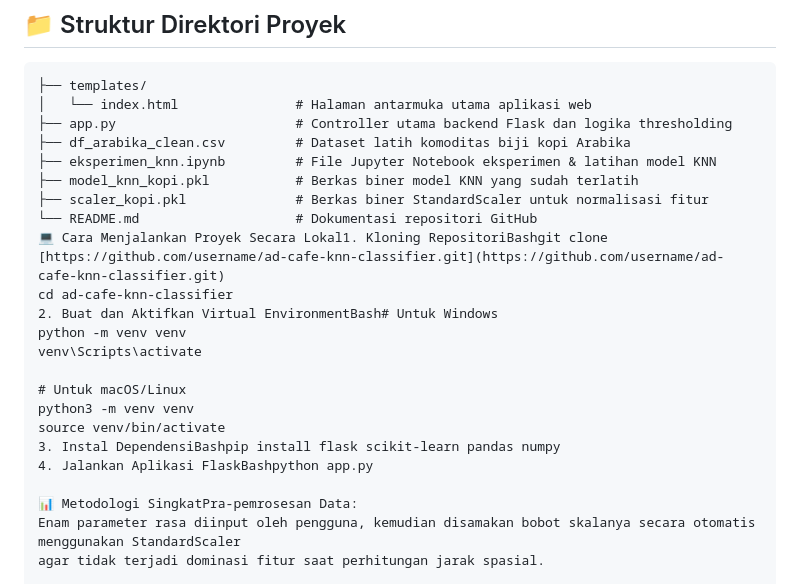
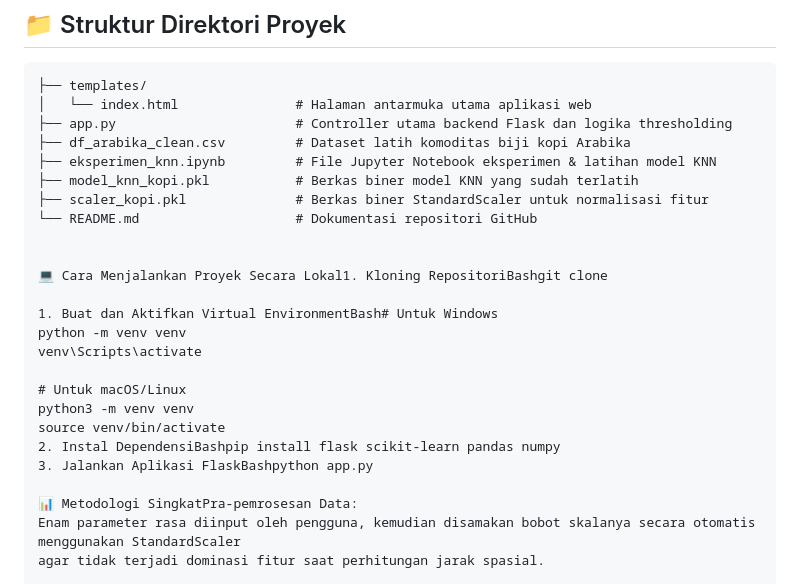
Before and after one commit to syifa130604/KNN-KOPI-FLASK, a Markdown page: README.md, the part around the change. Drawn GitHub-style.

Commit message:
Update README with project details and instructions

```diff
--- a/README.md
+++ b/README.md
@@ -51,17 +51,19 @@ Sistem ini mengelompokkan kualitas biji kopi ke dalam 2 kelas berdasarkan standa
 ├── model_knn_kopi.pkl           # Berkas biner model KNN yang sudah terlatih
 ├── scaler_kopi.pkl              # Berkas biner StandardScaler untuk normalisasi fitur
 └── README.md                    # Dokumentasi repositori GitHub
-💻 Cara Menjalankan Proyek Secara Lokal1. Kloning RepositoriBashgit clone [https://github.com/username/ad-cafe-knn-classifier.git](https://github.com/username/ad-cafe-knn-classifier.git)
-cd ad-cafe-knn-classifier
-2. Buat dan Aktifkan Virtual EnvironmentBash# Untuk Windows
+
+
+💻 Cara Menjalankan Proyek Secara Lokal1. Kloning RepositoriBashgit clone
+
+1. Buat dan Aktifkan Virtual EnvironmentBash# Untuk Windows
 python -m venv venv
 venv\Scripts\activate
 
 # Untuk macOS/Linux
 python3 -m venv venv
 source venv/bin/activate
-3. Instal DependensiBashpip install flask scikit-learn pandas numpy
-4. Jalankan Aplikasi FlaskBashpython app.py
+2. Instal DependensiBashpip install flask scikit-learn pandas numpy
+3. Jalankan Aplikasi FlaskBashpython app.py
 
 📊 Metodologi SingkatPra-pemrosesan Data:
 Enam parameter rasa diinput oleh pengguna, kemudian disamakan bobot skalanya secara otomatis menggunakan StandardScaler
```
